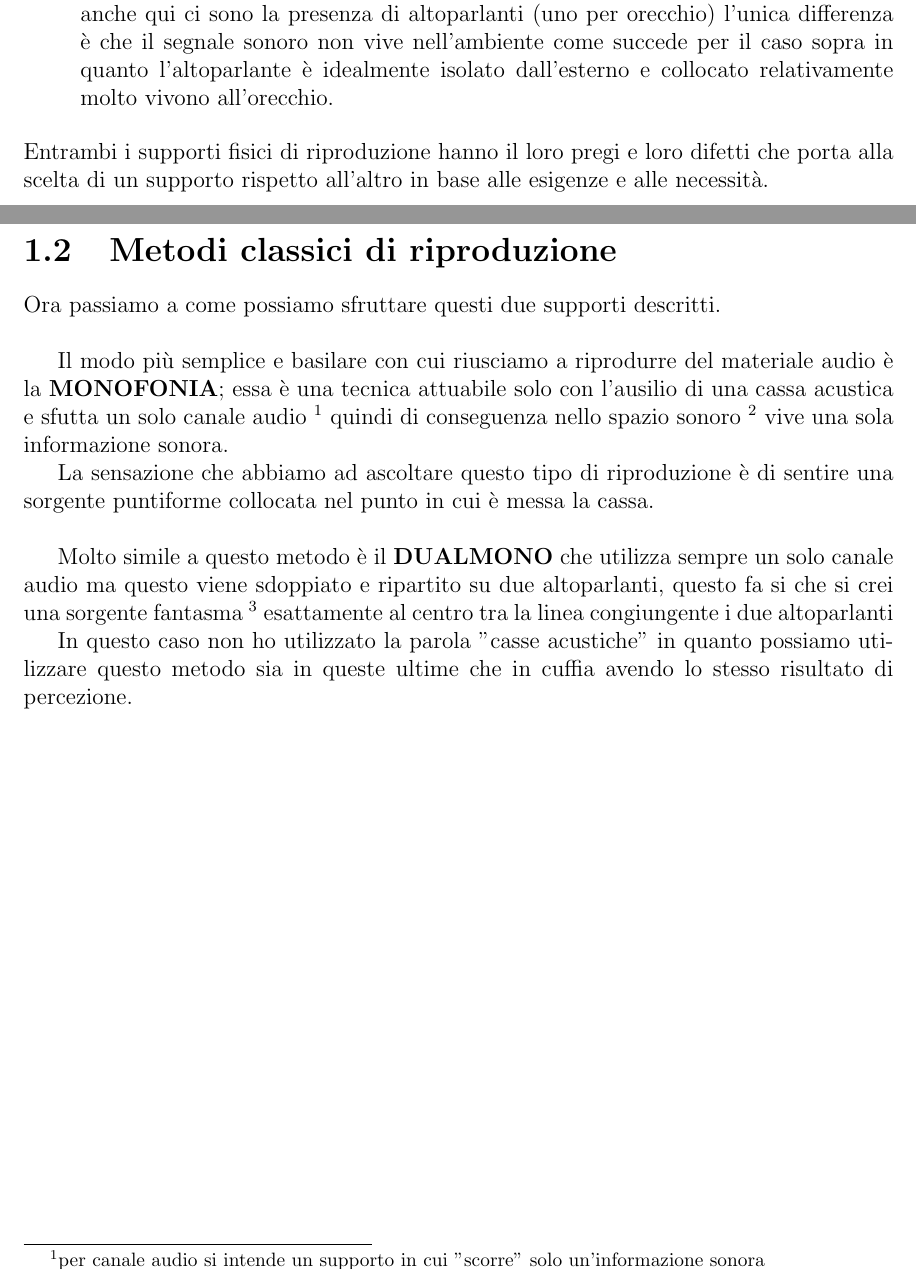
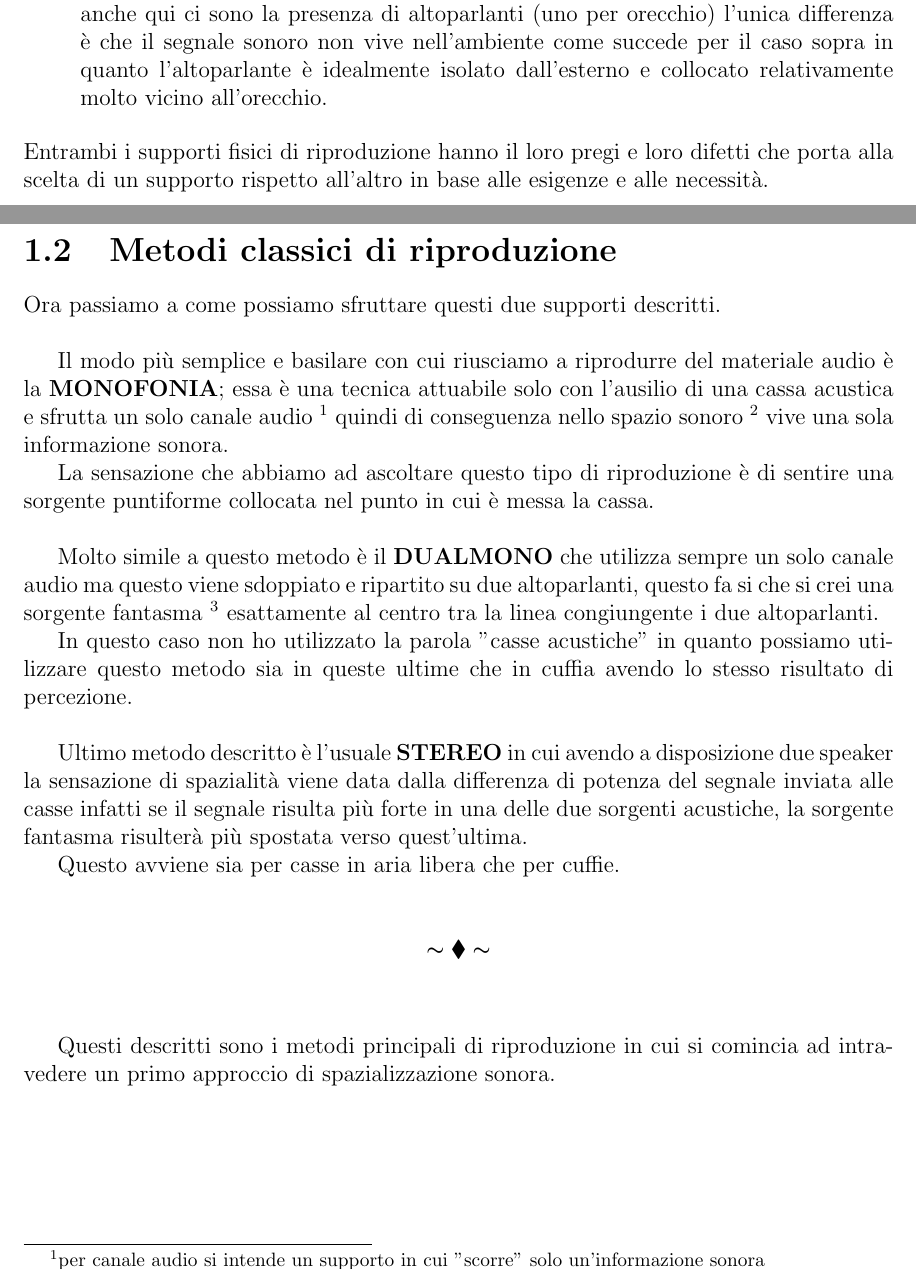
Before and after one commit to lolloferri92/tesi_ferri_lorenzo, a LaTeX document (tesi .tex): two parts of pages 6 and 7 of 7 before the commit and two parts of pages 6 and 7 of 10 after it, joined at a grey line, cut so that both start at the same text. Compiled offline with pdfLaTeX.

Commit message:
aggiornamento 27/12/2016

```diff
--- a/tesi .tex
+++ b/tesi .tex
@@ -98,7 +98,7 @@ Partiamo con il fare una distinzione che ci servirà per sviluppare il ragioname
 
 \begin{itemize}
 \item ascolto in cassa: è un tipo di ascolto in cui l'informazione sonora viene tradotta da segnale elettrico ad acustico mediante uno o più altoparlanti posti a una certa distanza dall'ascoltatore e il fronte d'onda sono generato per arrivare alla persona deve percorrere un certo tratto in aria quindi diciamo che il sono generato vive nello spazio in cui sono collocati i diffusori e lo spazio stesso modifica l'informazione sonora
-\item ascolto in cuffia: il concetto parte esattamente come quello esposto sopra in quanto anche qui ci sono la presenza di altoparlanti (uno per orecchio) l'unica differenza è che il segnale sonoro non vive nell'ambiente come succede per il caso sopra in quanto l'altoparlante è idealmente isolato dall'esterno e collocato relativamente molto vivono all'orecchio.
+\item ascolto in cuffia: il concetto parte esattamente come quello esposto sopra in quanto anche qui ci sono la presenza di altoparlanti (uno per orecchio) l'unica differenza è che il segnale sonoro non vive nell'ambiente come succede per il caso sopra in quanto l'altoparlante è idealmente isolato dall'esterno e collocato relativamente molto vicino all'orecchio.
 
 
 
@@ -110,11 +110,19 @@ Entrambi i supporti fisici di riproduzione hanno il loro pregi e loro difetti ch
 
 Ora passiamo a come possiamo sfruttare questi due supporti descritti.\\
 
-Il modo più semplice e basilare con cui riusciamo a riprodurre del materiale audio è la \textbf{MONOFONIA}; essa è una tecnica attuabile solo con l'ausilio di una cassa acustica e sfutta un solo canale audio \footnote{per canale audio si intende un supporto in cui "scorre" solo un'informazione sonora}
+Il modo più semplice e basilare con cui riusciamo a riprodurre del materiale audio è la \textbf{MONOFONIA}; essa è una tecnica attuabile solo con l'ausilio di una cassa acustica e sfrutta un solo canale audio \footnote{per canale audio si intende un supporto in cui "scorre" solo un'informazione sonora}
 quindi di conseguenza nello spazio sonoro \footnote{per spazio sonoro si intende lo spazio acustico dove si generano e si propagano le onde sonore, nei nostri casi sarà sempre uno spazio chiuso quindi di conseguenza le leggi fisiche vigenti sono quelle degli spazi chiusi} vive una sola informazione sonora.
 
 La sensazione che abbiamo ad ascoltare questo tipo di riproduzione è di sentire una sorgente puntiforme collocata nel punto in cui è messa la cassa.\\
 
-Molto simile a questo metodo è il \textbf{DUALMONO} che utilizza sempre un solo canale audio ma questo viene sdoppiato e ripartito su due altoparlanti, questo fa si che si crei una sorgente fantasma \footnote{per sorgente fantasma si intende il fenomeno per cui se due sorgenti distanti tra di loro riproducono lo stesso segnale sonoro, la nostra percezione ci porta a pensare che la so} esattamente al centro tra la linea congiungente i due altoparlanti
+Molto simile a questo metodo è il \textbf{DUALMONO} che utilizza sempre un solo canale audio ma questo viene sdoppiato e ripartito su due altoparlanti, questo fa si che si crei una sorgente fantasma \footnote{per sorgente fantasma si intende il fenomeno per cui se due sorgenti distanti tra di loro riproducono lo stesso segnale sonoro, la nostra percezione ci porta a pensare che la so} esattamente al centro tra la linea congiungente i due altoparlanti.
 
-In questo caso non ho utilizzato la parola "casse acustiche" in quanto possiamo utilizzare questo metodo sia in queste ultime che in cuffia avendo lo stesso risultato di percezione.
+In questo caso non ho utilizzato la parola "casse acustiche" in quanto possiamo utilizzare questo metodo sia in queste ultime che in cuffia avendo lo stesso risultato di percezione.\\
+
+Ultimo metodo descritto è l'usuale \textbf{STEREO} in cui avendo a disposizione due speaker la sensazione di spazialità viene data dalla differenza di potenza del segnale inviata alle casse infatti se il segnale risulta più forte in una delle due sorgenti acustiche, la sorgente fantasma risulterà più spostata verso quest'ultima.
+
+Questo avviene sia per casse in aria libera che per cuffie. \\
+
+\[ \thicksim \blacklozenge \thicksim \]\\
+
+Questi descritti sono i metodi principali di riproduzione in cui si comincia ad intravedere un primo approccio di spazializzazione	 sonora.
```
Also changed, not shown: tesi .pdf, tesi .tex (10 more changed lines), 5 other files.
